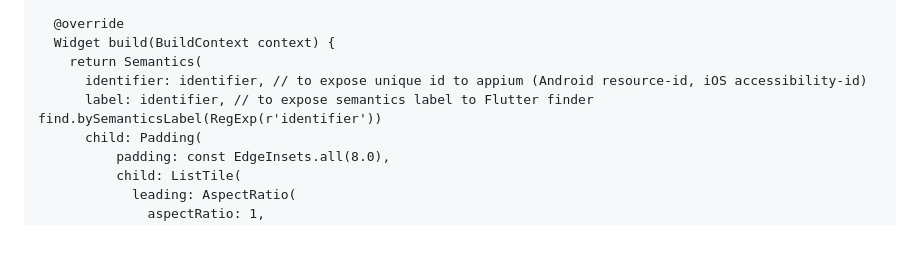
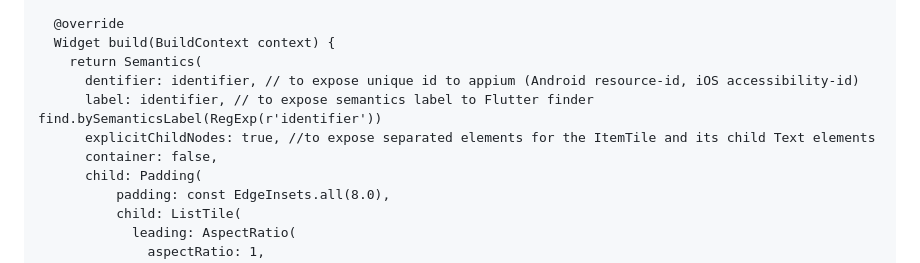
Before and after one commit to allioli/paella, a Markdown page: flutter-playground/my_infinite_list/README.md, the part around the change printed below. Rendered like a GitHub page; blank space fills up the shorter version.

```diff
--- a/flutter-playground/my_infinite_list/README.md
+++ b/flutter-playground/my_infinite_list/README.md
@@ -73,8 +73,10 @@ class ItemTile extends StatelessWidget {
   @override
   Widget build(BuildContext context) {
     return Semantics(
-      identifier: identifier, // to expose unique id to appium (Android resource-id, iOS accessibility-id)
+      dentifier: identifier, // to expose unique id to appium (Android resource-id, iOS accessibility-id)
       label: identifier, // to expose semantics label to Flutter finder find.bySemanticsLabel(RegExp(r'identifier'))
+      explicitChildNodes: true, //to expose separated elements for the ItemTile and its child Text elements
+      container: false,
       child: Padding(
           padding: const EdgeInsets.all(8.0),
           child: ListTile(
```
Also changed, not shown: other parts of flutter-playground/my_infinite_list/README.md (+5 -3 lines).
